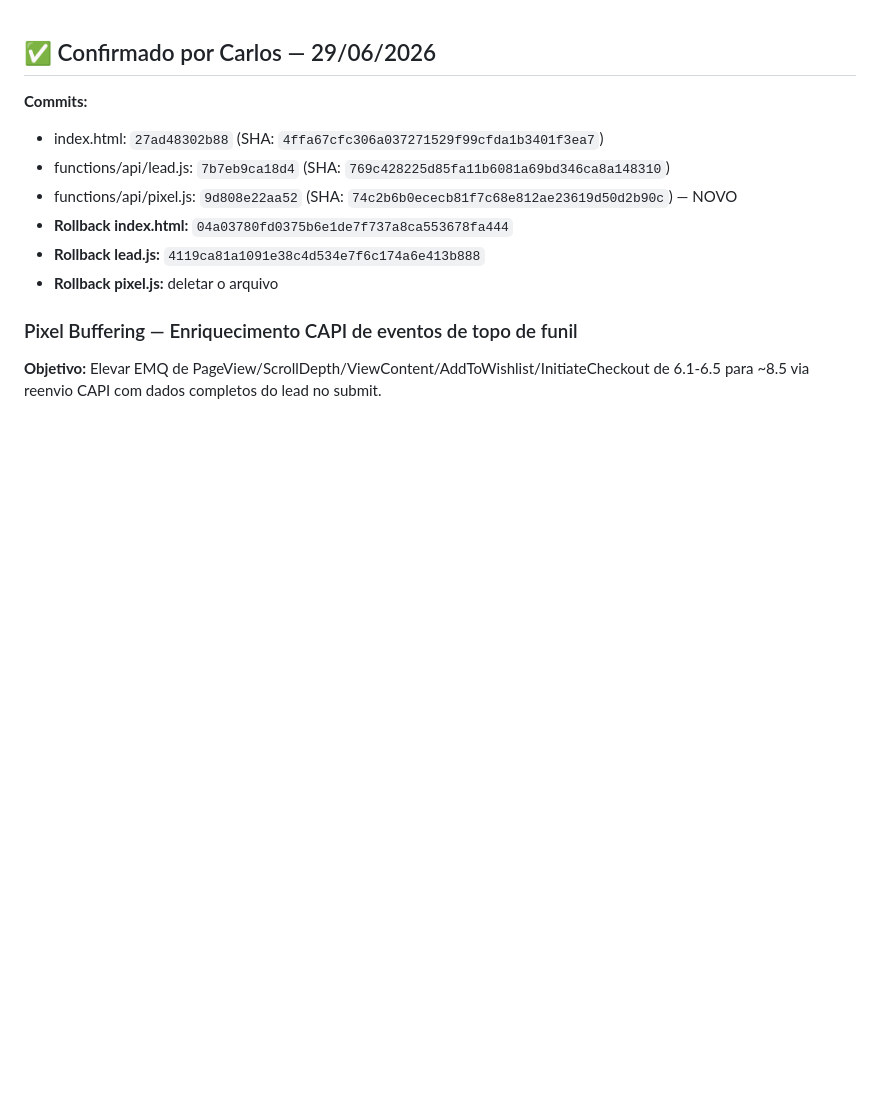
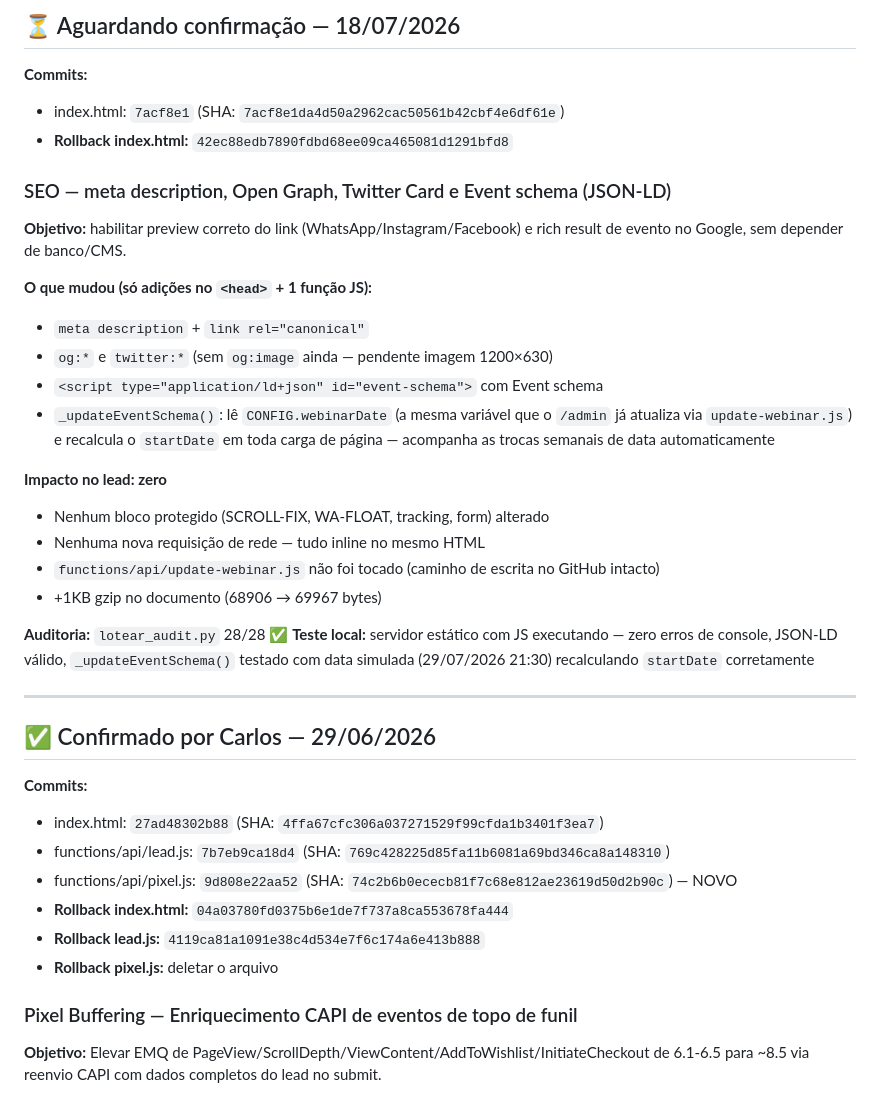
Before and after one commit to lotear-repositorio/lotear-lp-isca-webnario, a Markdown page: CHANGELOG.md, the part around the change. GitHub-like rendering; blank space fills up the shorter version.

Commit message:
docs: registra entrada no CHANGELOG para commit 7acf8e1 (SEO tags)

```diff
--- a/CHANGELOG.md
+++ b/CHANGELOG.md
@@ -1,3 +1,35 @@
+## ⏳ Aguardando confirmação — 18/07/2026
+
+**Commits:**
+- index.html: `7acf8e1` (SHA: `7acf8e1da4d50a2962cac50561b42cbf4e6df61e`)
+- **Rollback index.html:** `42ec88edb7890fdbd68ee09ca465081d1291bfd8`
+
+### SEO — meta description, Open Graph, Twitter Card e Event schema (JSON-LD)
+
+**Objetivo:** habilitar preview correto do link (WhatsApp/Instagram/Facebook) e
+rich result de evento no Google, sem depender de banco/CMS.
+
+**O que mudou (só adições no `<head>` + 1 função JS):**
+- `meta description` + `link rel="canonical"`
+- `og:*` e `twitter:*` (sem `og:image` ainda — pendente imagem 1200×630)
+- `<script type="application/ld+json" id="event-schema">` com Event schema
+- `_updateEventSchema()`: lê `CONFIG.webinarDate` (a mesma variável que o
+  `/admin` já atualiza via `update-webinar.js`) e recalcula o `startDate`
+  em toda carga de página — acompanha as trocas semanais de data automaticamente
+
+**Impacto no lead: zero**
+- Nenhum bloco protegido (SCROLL-FIX, WA-FLOAT, tracking, form) alterado
+- Nenhuma nova requisição de rede — tudo inline no mesmo HTML
+- `functions/api/update-webinar.js` não foi tocado (caminho de escrita no GitHub intacto)
+- +1KB gzip no documento (68906 → 69967 bytes)
+
+**Auditoria:** `lotear_audit.py` 28/28 ✅
+**Teste local:** servidor estático com JS executando — zero erros de console,
+JSON-LD válido, `_updateEventSchema()` testado com data simulada (29/07/2026 21:30)
+recalculando `startDate` corretamente
+
+---
+
 ## ✅ Confirmado por Carlos — 29/06/2026
 
 **Commits:**
```
